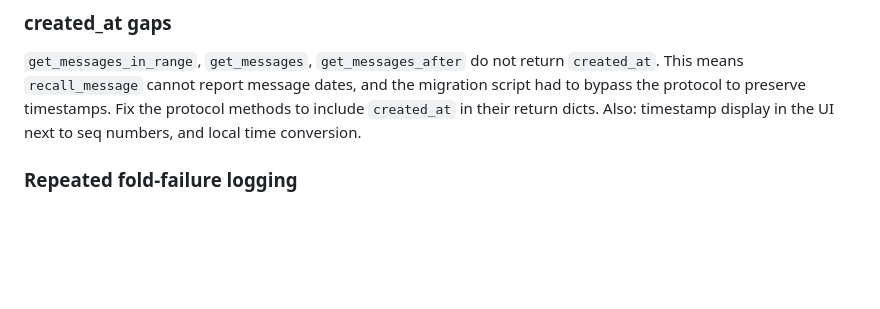
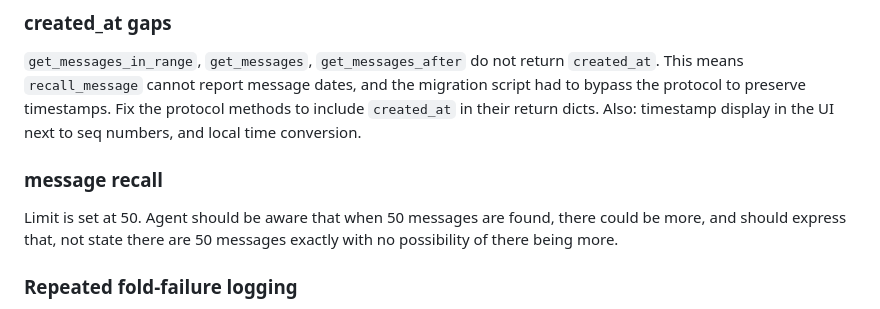
Before and after one commit to CablepunkPress/basic-bot, a Markdown page: TODO.md, the part around the change. Rendered like a GitHub page; blank space fills up the shorter version.

Commit message:
Add note on message recall

```diff
--- a/TODO.md
+++ b/TODO.md
@@ -32,6 +32,9 @@ dates, and the migration script had to bypass the protocol to preserve
 timestamps. Fix the protocol methods to include `created_at` in their
 return dicts. Also: timestamp display in the UI next to seq numbers,
 and local time conversion.
+
+### message recall
+Limit is set at 50. Agent should be aware that when 50 messages are found, there could be more, and should express that, not state there are 50 messages exactly with no possibility of there being more.
 
 ### Repeated fold-failure logging
 First failure logs the full traceback. Subsequent retries of the same
```
